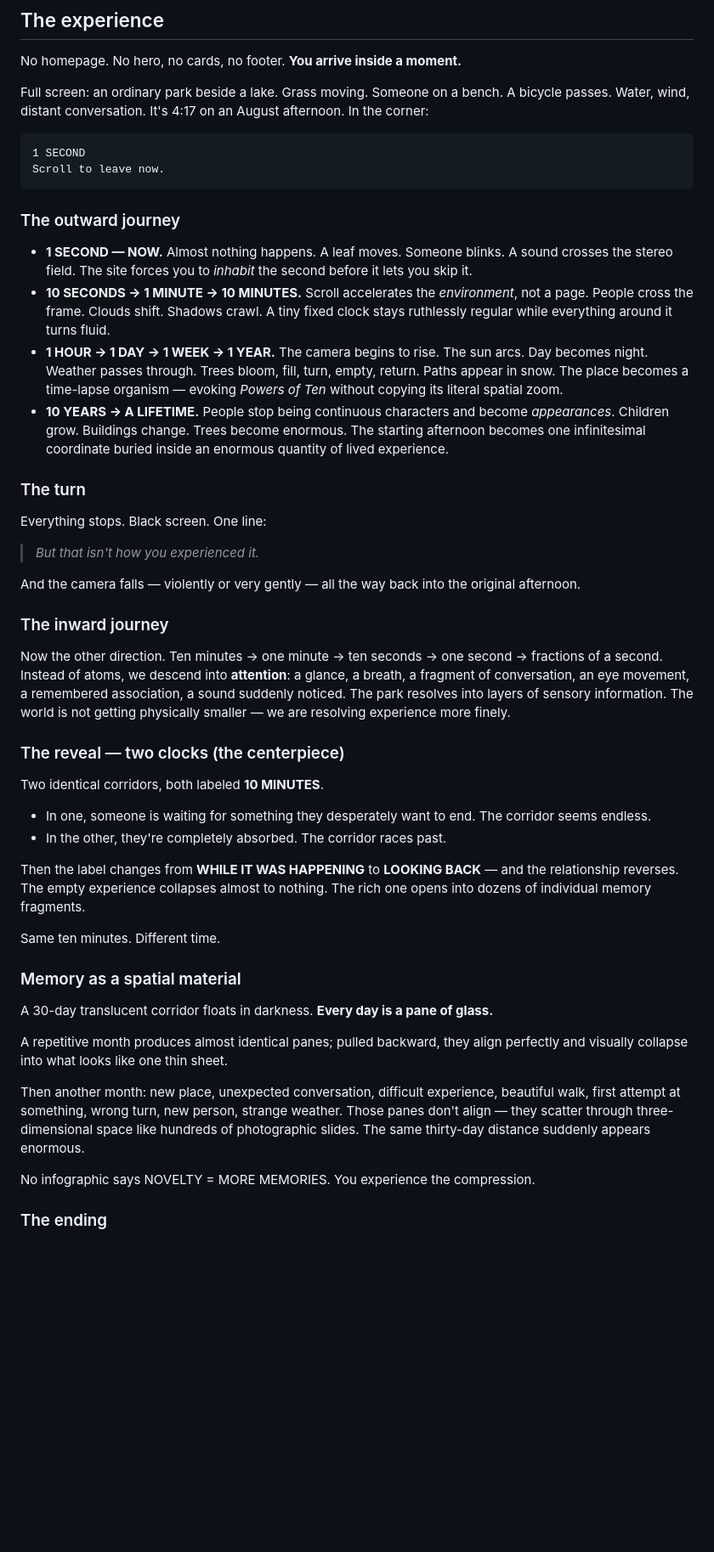
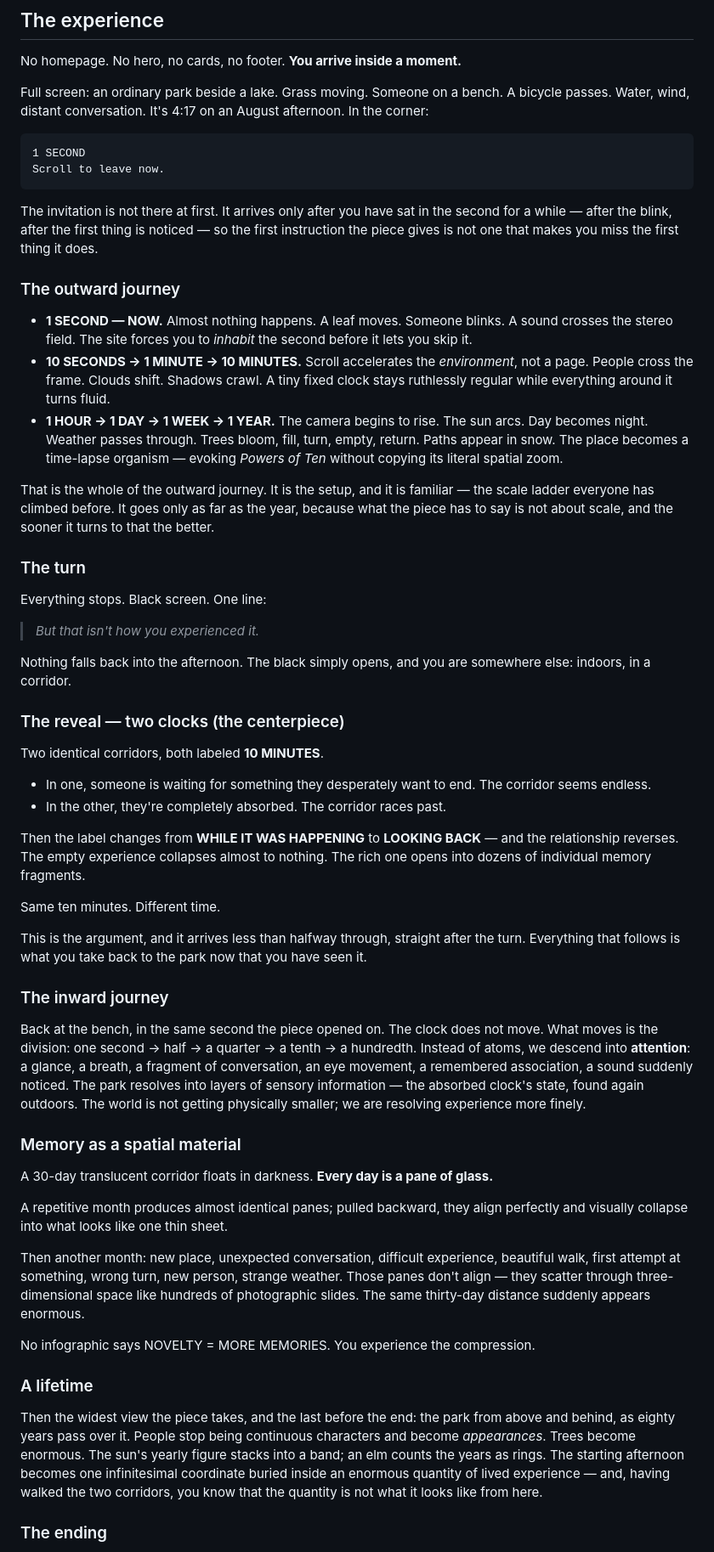
Before and after one commit to adamdhickey-collab/how-long-is-now, a Markdown page: CONCEPT.md, the part around the change. Shown at 85% size. Rendered like a GitHub page; blank space fills up the shorter version.

Commit message:
CONCEPT: the arc as it now plays
The prose told the old order — the fall after the line, the inward
journey before the reveal, the lifetime closing the outward climb.
Rewritten to the order since 2026-09-09: the outward journey stops at
the year and says why; the turn opens onto the corridor; the reveal
comes first and is named as the argument; the inward second follows
it back at the bench; the lifetime is its own section before the
ending; the opening notes that the invitation waits.

Co-Authored-By: Claude Fable 5.1 <noreply@anthropic.com>

````diff
--- a/CONCEPT.md
+++ b/CONCEPT.md
@@ -46,6 +46,11 @@ August afternoon. In the corner:
 Scroll to leave now.
 ```
 
+The invitation is not there at first. It arrives only after you have sat in
+the second for a while — after the blink, after the first thing is noticed
+— so the first instruction the piece gives is not one that makes you miss
+the first thing it does.
+
 ### The outward journey
 
 - **1 SECOND — NOW.** Almost nothing happens. A leaf moves. Someone blinks.
@@ -60,10 +65,11 @@ Scroll to leave now.
   empty, return. Paths appear in snow. The place becomes a time-lapse
   organism — evoking *Powers of Ten* without copying its literal spatial
   zoom.
-- **10 YEARS → A LIFETIME.** People stop being continuous characters and
-  become *appearances*. Children grow. Buildings change. Trees become
-  enormous. The starting afternoon becomes one infinitesimal coordinate
-  buried inside an enormous quantity of lived experience.
+
+That is the whole of the outward journey. It is the setup, and it is
+familiar — the scale ladder everyone has climbed before. It goes only as
+far as the year, because what the piece has to say is not about scale, and
+the sooner it turns to that the better.
 
 ### The turn
 
@@ -71,17 +77,8 @@ Everything stops. Black screen. One line:
 
 > *But that isn't how you experienced it.*
 
-And the camera falls — violently or very gently — all the way back into the
-original afternoon.
-
-### The inward journey
-
-Now the other direction. Ten minutes → one minute → ten seconds → one second
-→ fractions of a second. Instead of atoms, we descend into **attention**: a
-glance, a breath, a fragment of conversation, an eye movement, a remembered
-association, a sound suddenly noticed. The park resolves into layers of
-sensory information. The world is not getting physically smaller — we are
-resolving experience more finely.
+Nothing falls back into the afternoon. The black simply opens, and you are
+somewhere else: indoors, in a corridor.
 
 ### The reveal — two clocks (the centerpiece)
 
@@ -96,6 +93,21 @@ Then the label changes from **WHILE IT WAS HAPPENING** to **LOOKING BACK**
 nothing. The rich one opens into dozens of individual memory fragments.
 
 Same ten minutes. Different time.
+
+This is the argument, and it arrives less than halfway through, straight
+after the turn. Everything that follows is what you take back to the park
+now that you have seen it.
+
+### The inward journey
+
+Back at the bench, in the same second the piece opened on. The clock does
+not move. What moves is the division: one second → half → a quarter → a
+tenth → a hundredth. Instead of atoms, we descend into **attention**: a
+glance, a breath, a fragment of conversation, an eye movement, a remembered
+association, a sound suddenly noticed. The park resolves into layers of
+sensory information — the absorbed clock's state, found again outdoors. The
+world is not getting physically smaller; we are resolving experience more
+finely.
 
 ### Memory as a spatial material
 
@@ -113,6 +125,16 @@ thirty-day distance suddenly appears enormous.
 
 No infographic says NOVELTY = MORE MEMORIES. You experience the
 compression.
+
+### A lifetime
+
+Then the widest view the piece takes, and the last before the end: the park
+from above and behind, as eighty years pass over it. People stop being
+continuous characters and become *appearances*. Trees become enormous. The
+sun's yearly figure stacks into a band; an elm counts the years as rings.
+The starting afternoon becomes one infinitesimal coordinate buried inside
+an enormous quantity of lived experience — and, having walked the two
+corridors, you know that the quantity is not what it looks like from here.
 
 ### The ending
 
````
